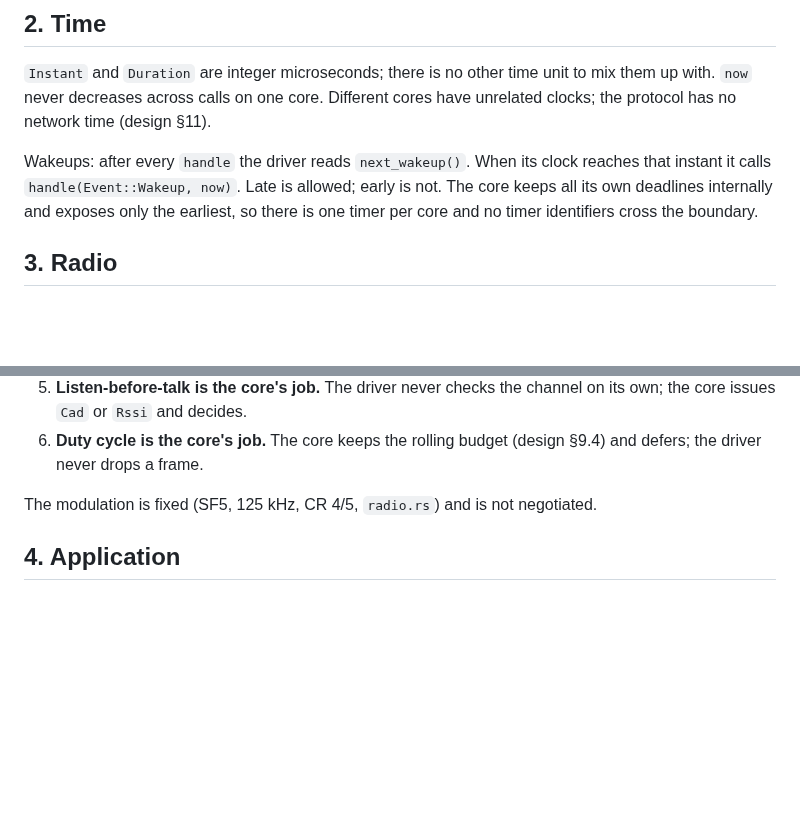
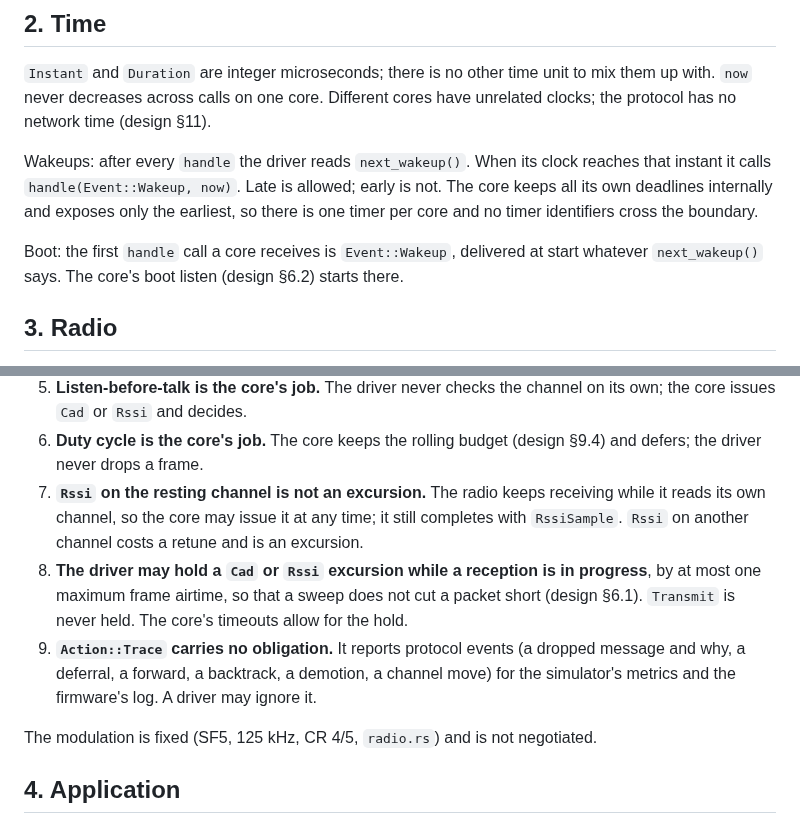
Before and after one commit to zond/bark, a Markdown page: docs/core-interface.md, 2 parts joined by grey strips. Drawn GitHub-style; blank space fills up the shorter version.

Commit message:
Core interface: boot, resting-channel RSSI, held excursions, trace actions
Co-Authored-By: Claude Fable 5.1 <noreply@anthropic.com>

```diff
--- a/docs/core-interface.md
+++ b/docs/core-interface.md
@@ -32,6 +32,9 @@ instant it calls `handle(Event::Wakeup, now)`. Late is allowed; early is not. Th
 all its own deadlines internally and exposes only the earliest, so there is one timer per
 core and no timer identifiers cross the boundary.
 
+Boot: the first `handle` call a core receives is `Event::Wakeup`, delivered at start
+whatever `next_wakeup()` says. The core's boot listen (design §6.2) starts there.
+
 ## 3. Radio
 
 The driver owns one half-duplex LoRa radio that is either listening on a channel or away on
@@ -58,6 +61,15 @@ Rules:
    the core issues `Cad` or `Rssi` and decides.
 6. **Duty cycle is the core's job.** The core keeps the rolling budget (design §9.4) and
    defers; the driver never drops a frame.
+7. **`Rssi` on the resting channel is not an excursion.** The radio keeps receiving while it
+   reads its own channel, so the core may issue it at any time; it still completes with
+   `RssiSample`. `Rssi` on another channel costs a retune and is an excursion.
+8. **The driver may hold a `Cad` or `Rssi` excursion while a reception is in progress**, by at
+   most one maximum frame airtime, so that a sweep does not cut a packet short (design §6.1).
+   `Transmit` is never held. The core's timeouts allow for the hold.
+9. **`Action::Trace` carries no obligation.** It reports protocol events (a dropped message
+   and why, a deferral, a forward, a backtrack, a demotion, a channel move) for the simulator's
+   metrics and the firmware's log. A driver may ignore it.
 
 The modulation is fixed (SF5, 125 kHz, CR 4/5, `radio.rs`) and is not negotiated.
 
```
